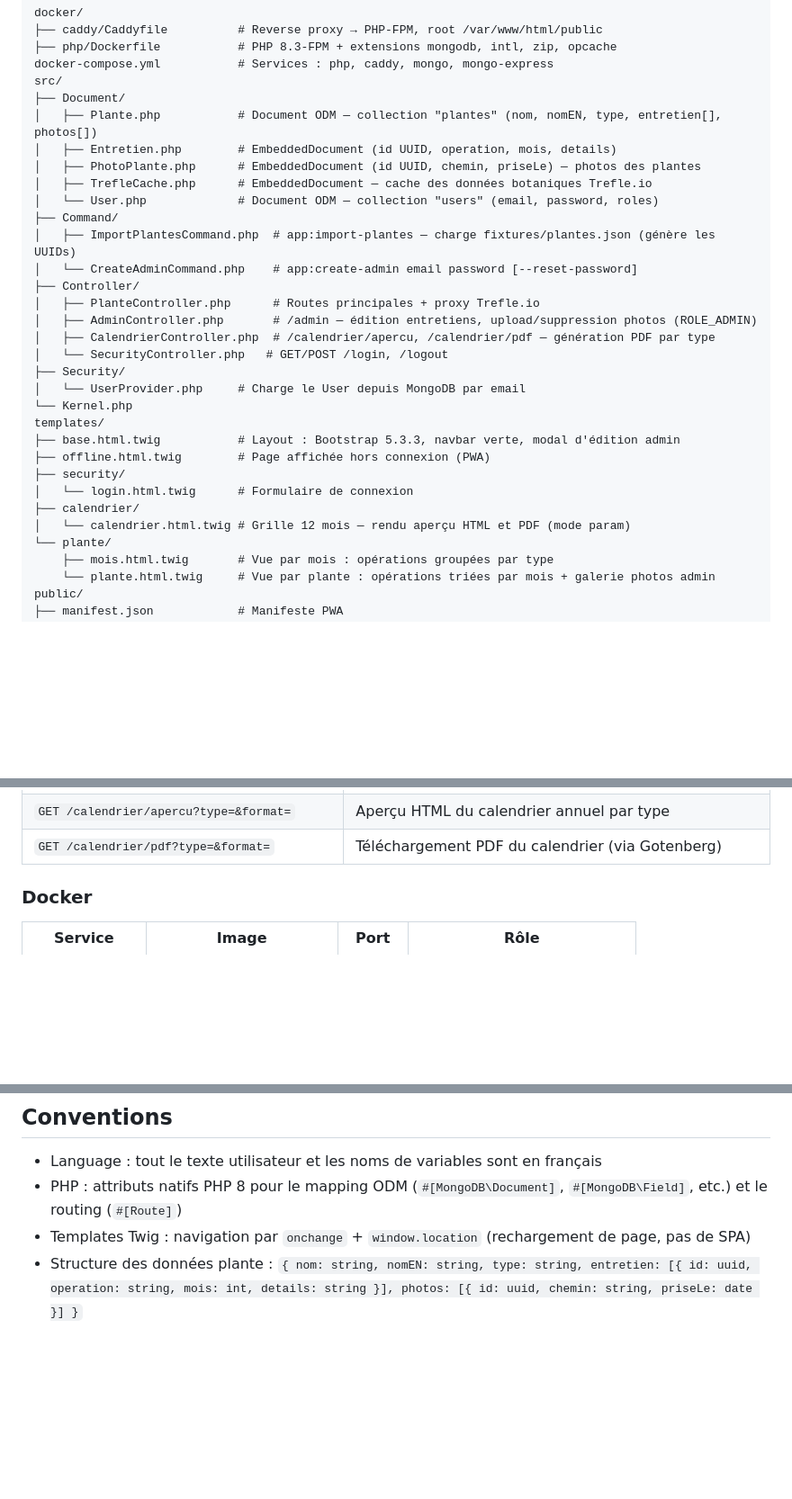
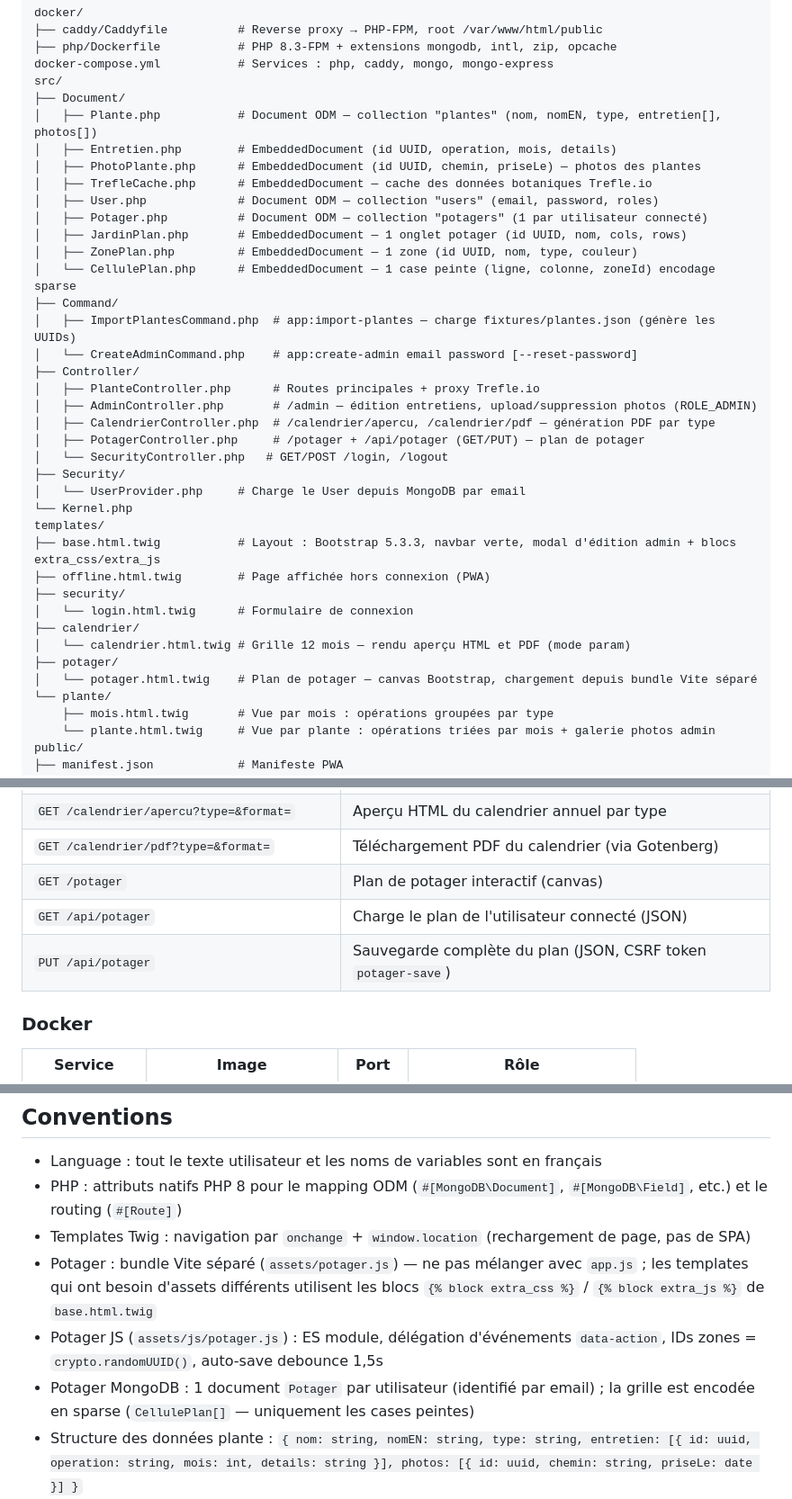
Before and after one commit to PhRaz/Jardin, a Markdown page: CLAUDE.md, 3 parts joined by grey strips. Shown at 90% size. Drawn GitHub-style; blank space fills up the shorter version.

Commit message:
Mettre à jour CLAUDE.md avec l'intégration du potager
Co-Authored-By: Claude Sonnet 4.6 <noreply@anthropic.com>

```diff
--- a/CLAUDE.md
+++ b/CLAUDE.md
@@ -56,7 +56,11 @@ src/
 │   ├── Entretien.php        # EmbeddedDocument (id UUID, operation, mois, details)
 │   ├── PhotoPlante.php      # EmbeddedDocument (id UUID, chemin, priseLe) — photos des plantes
 │   ├── TrefleCache.php      # EmbeddedDocument — cache des données botaniques Trefle.io
-│   └── User.php             # Document ODM — collection "users" (email, password, roles)
+│   ├── User.php             # Document ODM — collection "users" (email, password, roles)
+│   ├── Potager.php          # Document ODM — collection "potagers" (1 par utilisateur connecté)
+│   ├── JardinPlan.php       # EmbeddedDocument — 1 onglet potager (id UUID, nom, cols, rows)
+│   ├── ZonePlan.php         # EmbeddedDocument — 1 zone (id UUID, nom, type, couleur)
+│   └── CellulePlan.php      # EmbeddedDocument — 1 case peinte (ligne, colonne, zoneId) encodage sparse
 ├── Command/
 │   ├── ImportPlantesCommand.php  # app:import-plantes — charge fixtures/plantes.json (génère les UUIDs)
 │   └── CreateAdminCommand.php    # app:create-admin email password [--reset-password]
@@ -64,17 +68,20 @@ src/
 │   ├── PlanteController.php      # Routes principales + proxy Trefle.io
 │   ├── AdminController.php       # /admin — édition entretiens, upload/suppression photos (ROLE_ADMIN)
 │   ├── CalendrierController.php  # /calendrier/apercu, /calendrier/pdf — génération PDF par type
+│   ├── PotagerController.php     # /potager + /api/potager (GET/PUT) — plan de potager
 │   └── SecurityController.php   # GET/POST /login, /logout
 ├── Security/
 │   └── UserProvider.php     # Charge le User depuis MongoDB par email
 └── Kernel.php
 templates/
-├── base.html.twig           # Layout : Bootstrap 5.3.3, navbar verte, modal d'édition admin
+├── base.html.twig           # Layout : Bootstrap 5.3.3, navbar verte, modal d'édition admin + blocs extra_css/extra_js
 ├── offline.html.twig        # Page affichée hors connexion (PWA)
 ├── security/
 │   └── login.html.twig      # Formulaire de connexion
 ├── calendrier/
 │   └── calendrier.html.twig # Grille 12 mois — rendu aperçu HTML et PDF (mode param)
+├── potager/
+│   └── potager.html.twig    # Plan de potager — canvas Bootstrap, chargement depuis bundle Vite séparé
 └── plante/
     ├── mois.html.twig       # Vue par mois : opérations groupées par type
     └── plante.html.twig     # Vue par plante : opérations triées par mois + galerie photos admin
@@ -107,6 +114,9 @@ config/
 | `DELETE /admin/plante/{nom}/photo/{photoId}` | Suppression d'une photo (ROLE_ADMIN) |
 | `GET /calendrier/apercu?type=&format=` | Aperçu HTML du calendrier annuel par type |
 | `GET /calendrier/pdf?type=&format=` | Téléchargement PDF du calendrier (via Gotenberg) |
+| `GET /potager` | Plan de potager interactif (canvas) |
+| `GET /api/potager` | Charge le plan de l'utilisateur connecté (JSON) |
+| `PUT /api/potager` | Sauvegarde complète du plan (JSON, CSRF token `potager-save`) |
 
 ### Docker
 
@@ -125,6 +135,9 @@ Credentials MongoDB : `jardin` / `jardin` (configurés dans `docker-compose.yml`
 - Language : tout le texte utilisateur et les noms de variables sont en français
 - PHP : attributs natifs PHP 8 pour le mapping ODM (`#[MongoDB\Document]`, `#[MongoDB\Field]`, etc.) et le routing (`#[Route]`)
 - Templates Twig : navigation par `onchange` + `window.location` (rechargement de page, pas de SPA)
+- Potager : bundle Vite séparé (`assets/potager.js`) — ne pas mélanger avec `app.js` ; les templates qui ont besoin d'assets différents utilisent les blocs `{% block extra_css %}` / `{% block extra_js %}` de `base.html.twig`
+- Potager JS (`assets/js/potager.js`) : ES module, délégation d'événements `data-action`, IDs zones = `crypto.randomUUID()`, auto-save debounce 1,5s
+- Potager MongoDB : 1 document `Potager` par utilisateur (identifié par email) ; la grille est encodée en sparse (`CellulePlan[]` — uniquement les cases peintes)
 - Structure des données plante : `{ nom: string, nomEN: string, type: string, entretien: [{ id: uuid, operation: string, mois: int, details: string }], photos: [{ id: uuid, chemin: string, priseLe: date }] }`
 - Les mois sont indexés à partir de 1 (janvier = 1)
 - Déploiement : `make deploy` (sans `--build` sauf si le Dockerfile a changé)
```
